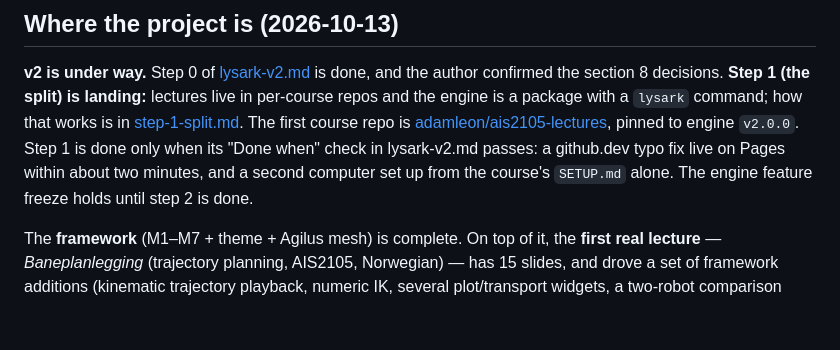
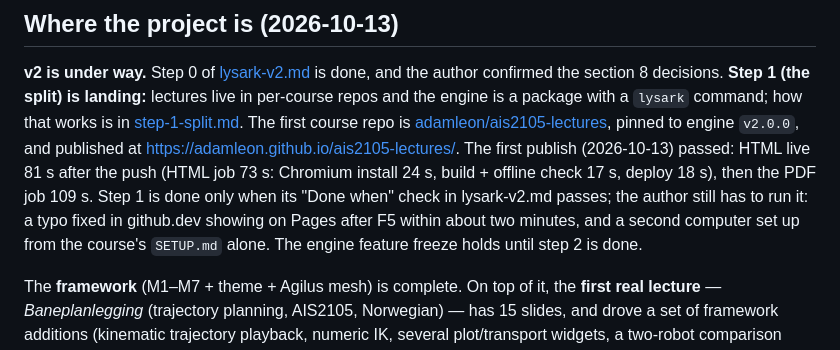
Before and after one commit to adamleon/lysark, a Markdown page: docs/handover.md, the part around the change. GitHub-like rendering; blank space fills up the shorter version.

Commit message:
Handover: step 1 published; record first-publish timings and the remaining checks
Co-Authored-By: Claude Opus 5.5 <noreply@anthropic.com>

```diff
--- a/docs/handover.md
+++ b/docs/handover.md
@@ -12,10 +12,13 @@ confirmed the section 8 decisions. **Step 1 (the split) is landing:** lectures l
 per-course repos and the engine is a package with a `lysark` command; how that works
 is in [step-1-split.md](step-1-split.md). The first course repo is
 [adamleon/ais2105-lectures](https://github.com/adamleon/ais2105-lectures), pinned to
-engine `v2.0.0`. Step 1 is done only when its "Done when" check in lysark-v2.md
-passes: a github.dev typo fix live on Pages within about two minutes, and a second
-computer set up from the course's `SETUP.md` alone. The engine feature freeze holds
-until step 2 is done.
+engine `v2.0.0`, and published at https://adamleon.github.io/ais2105-lectures/.
+The first publish (2026-10-13) passed: HTML live 81 s after the push (HTML job 73 s:
+Chromium install 24 s, build + offline check 17 s, deploy 18 s), then the PDF job
+109 s. Step 1 is done only when its "Done when" check in lysark-v2.md passes; the
+author still has to run it: a typo fixed in github.dev showing on Pages after F5
+within about two minutes, and a second computer set up from the course's `SETUP.md`
+alone. The engine feature freeze holds until step 2 is done.
 
 The **framework** (M1–M7 + theme + Agilus mesh) is complete. On top of it, the
 **first real lecture** — *Baneplanlegging* (trajectory planning, AIS2105, Norwegian)
```
